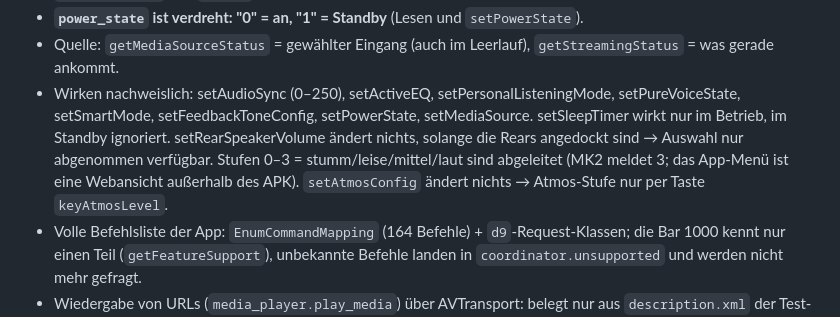
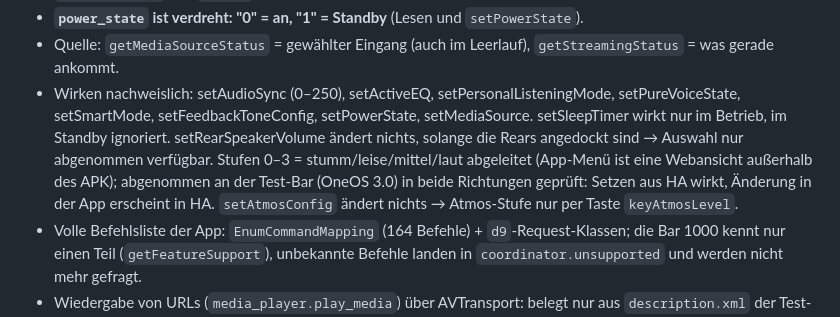
Before and after one commit to SH1FT-W/jbl-bar, a Markdown page: CLAUDE.md, the part around the change. Drawn GitHub-style.

Commit message:
CLAUDE.md: rear volume confirmed on the test bar
Co-Authored-By: Claude Opus 5.5 <noreply@anthropic.com>
Claude-Session: https://claude.ai/code/session_01TLmTtWNi9Mz23ThhZGcP6n

```diff
--- a/CLAUDE.md
+++ b/CLAUDE.md
@@ -18,7 +18,8 @@ entwickelt und geprüft an einer Bar 1000 (der Test-Bar).
 - Wirken nachweislich: setAudioSync (0–250), setActiveEQ, setPersonalListeningMode, setPureVoiceState, setSmartMode,
   setFeedbackToneConfig, setPowerState, setMediaSource. setSleepTimer wirkt nur im Betrieb, im Standby ignoriert.
   setRearSpeakerVolume ändert nichts, solange die Rears angedockt sind → Auswahl nur abgenommen verfügbar. Stufen 0–3 =
-  stumm/leise/mittel/laut sind abgeleitet (MK2 meldet 3; das App-Menü ist eine Webansicht außerhalb des APK).
+  stumm/leise/mittel/laut abgeleitet (App-Menü ist eine Webansicht außerhalb des APK); abgenommen an der Test-Bar
+  (OneOS 3.0) in beide Richtungen geprüft: Setzen aus HA wirkt, Änderung in der App erscheint in HA.
   `setAtmosConfig` ändert nichts → Atmos-Stufe nur per Taste `keyAtmosLevel`.
 - Volle Befehlsliste der App: `EnumCommandMapping` (164 Befehle) + `d9`-Request-Klassen; die Bar 1000 kennt nur einen
   Teil (`getFeatureSupport`), unbekannte Befehle landen in `coordinator.unsupported` und werden nicht mehr gefragt.
```
